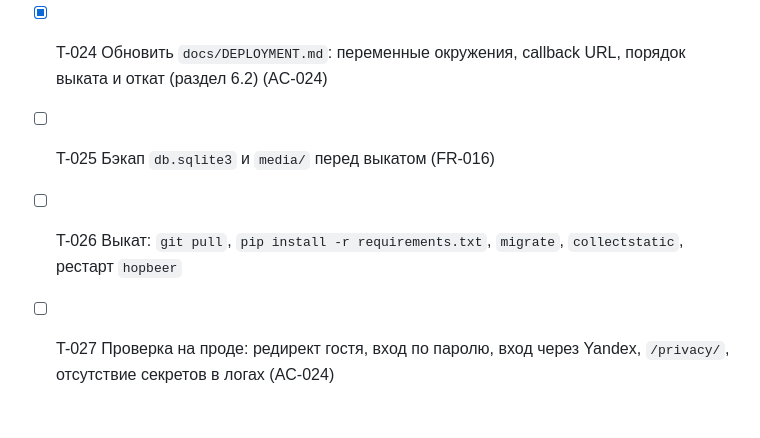
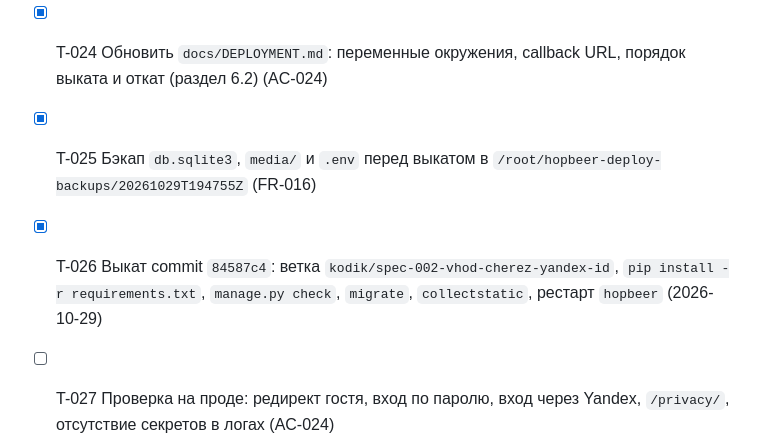
Before and after one commit to qqmax7/hopbeer, a Markdown page: specs/002-vhod-cherez-yandex-id/tasks.md, the part around the change. Drawn GitHub-style; blank space fills up the shorter version.

Commit message:
docs(SPEC-002): record production rollout
Отмечены проверенные резервная копия и выкат. Ручной вход через реальный Yandex ID остаётся отдельным приемочным пунктом AC-024.

```diff
--- a/specs/002-vhod-cherez-yandex-id/tasks.md
+++ b/specs/002-vhod-cherez-yandex-id/tasks.md
@@ -47,8 +47,8 @@
 - [x] T-022 `manage.py check` — без предупреждений (AC-021)
 - [ ] T-023 Ручная проверка локально с настоящим Yandex ID: вход, повторный вход, конфликт email, привязка и отвязка, отмена (AC-024) — нужны ключи из T-004
 - [x] T-024 Обновить `docs/DEPLOYMENT.md`: переменные окружения, callback URL, порядок выката и откат (раздел 6.2) (AC-024)
-- [ ] T-025 Бэкап `db.sqlite3` и `media/` перед выкатом (FR-016)
-- [ ] T-026 Выкат: `git pull`, `pip install -r requirements.txt`, `migrate`, `collectstatic`, рестарт `hopbeer`
+- [x] T-025 Бэкап `db.sqlite3`, `media/` и `.env` перед выкатом в `/root/hopbeer-deploy-backups/20261029T194755Z` (FR-016)
+- [x] T-026 Выкат commit `84587c4`: ветка `kodik/spec-002-vhod-cherez-yandex-id`, `pip install -r requirements.txt`, `manage.py check`, `migrate`, `collectstatic`, рестарт `hopbeer` (2026-10-29)
 - [ ] T-027 Проверка на проде: редирект гостя, вход по паролю, вход через Yandex, `/privacy/`, отсутствие секретов в логах (AC-024)
 - [x] T-028 Обновить `specs/backlog.md`: BL-09 → ссылка на `SPEC-002`
 - [x] T-029 Зафиксировать конвенцию соцвхода в `AGENTS.md`
```
